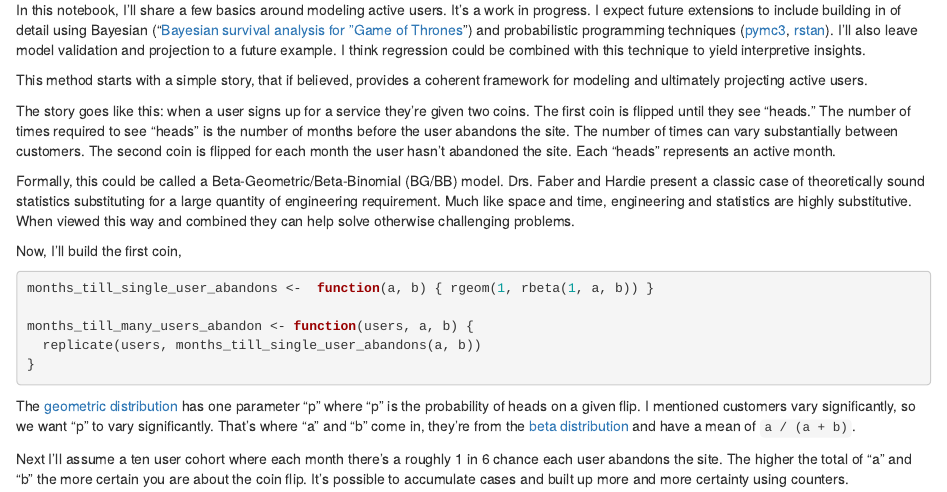
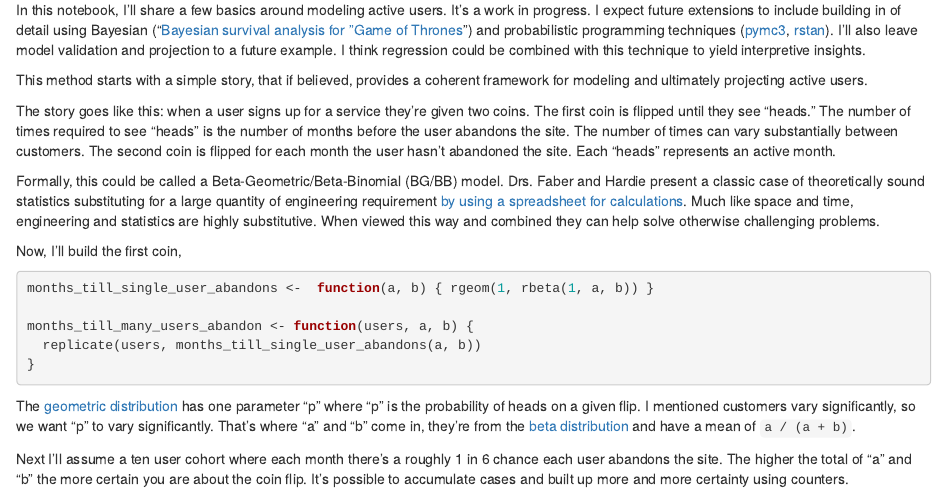
Before and after one commit to gdemin/customer-base-analysis, an R Markdown document (customer-base-analysis.Rmd): the page in a window 1100 px wide, from 290 px down. Rendered offline with R 4.5, knitr and Pandoc, with nearby package versions; code that draws random numbers runs with fixed seeds of ours.

Commit message:
Link to Excel example

```diff
--- a/customer-base-analysis.Rmd
+++ b/customer-base-analysis.Rmd
@@ -15,7 +15,7 @@ This method starts with a simple story, that if believed, provides a coherent fr
 
 The story goes like this: when a user signs up for a service they're given two coins. The first coin is flipped until they see "heads." The number of times required to see "heads" is the number of months before the user abandons the site. The number of times can vary substantially between customers. The second coin is flipped for each month the user hasn't abandoned the site. Each "heads" represents an active month.
 
-Formally, this could be called a Beta-Geometric/Beta-Binomial (BG/BB) model. Drs. Faber and Hardie present a classic case of theoretically sound statistics substituting for a large quantity of engineering requirement. Much like space and time, engineering and statistics are highly substitutive. When viewed this way and combined they can help solve otherwise challenging problems.
+Formally, this could be called a Beta-Geometric/Beta-Binomial (BG/BB) model. Drs. Faber and Hardie present a classic case of theoretically sound statistics substituting for a large quantity of engineering requirement [by using a spreadsheet for calculations](http://citeseerx.ist.psu.edu/viewdoc/summary?doi=10.1.1.37.4410). Much like space and time, engineering and statistics are highly substitutive. When viewed this way and combined they can help solve otherwise challenging problems.
 
 Now, I'll build the first coin,
 
```
Also changed, not shown: 1 other file.
